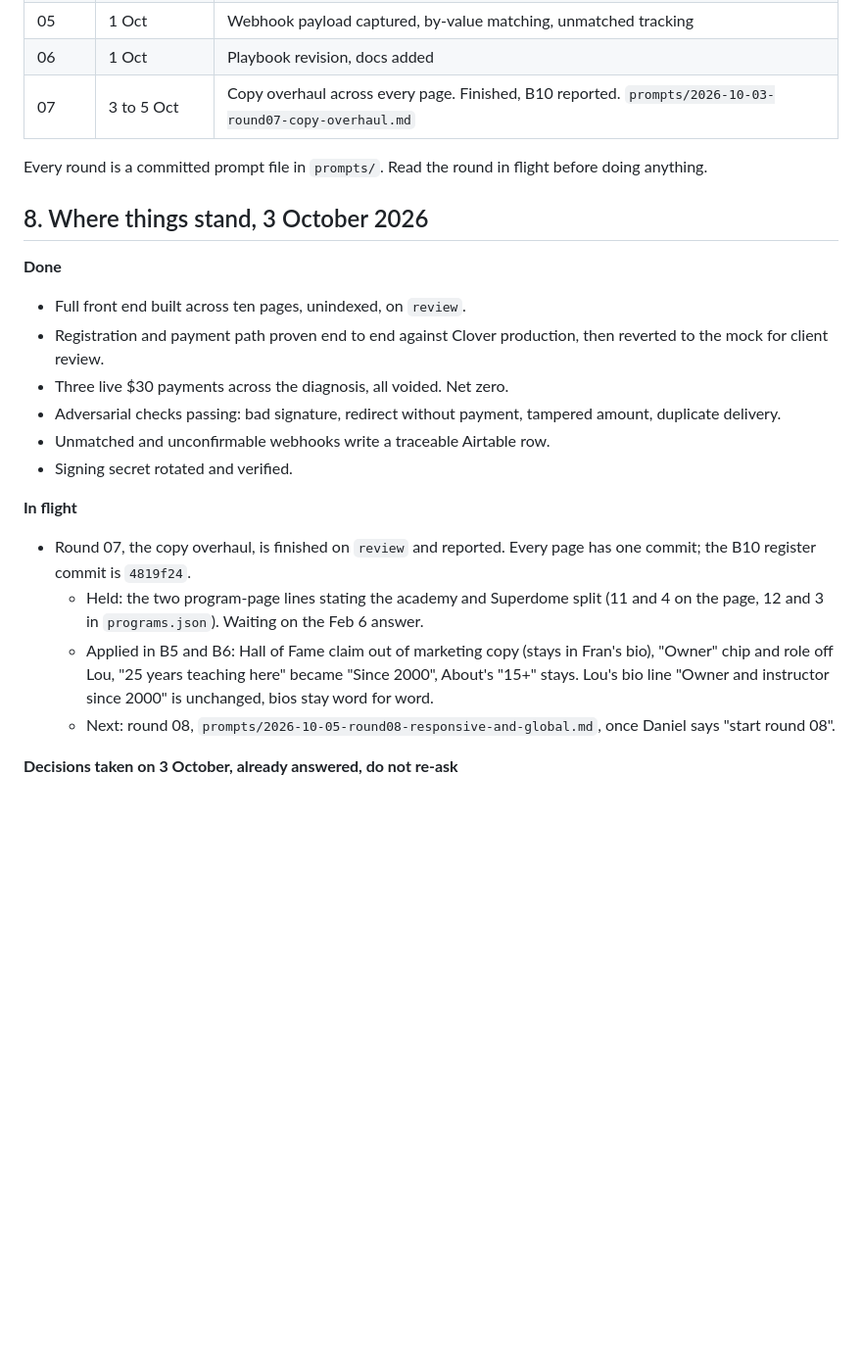
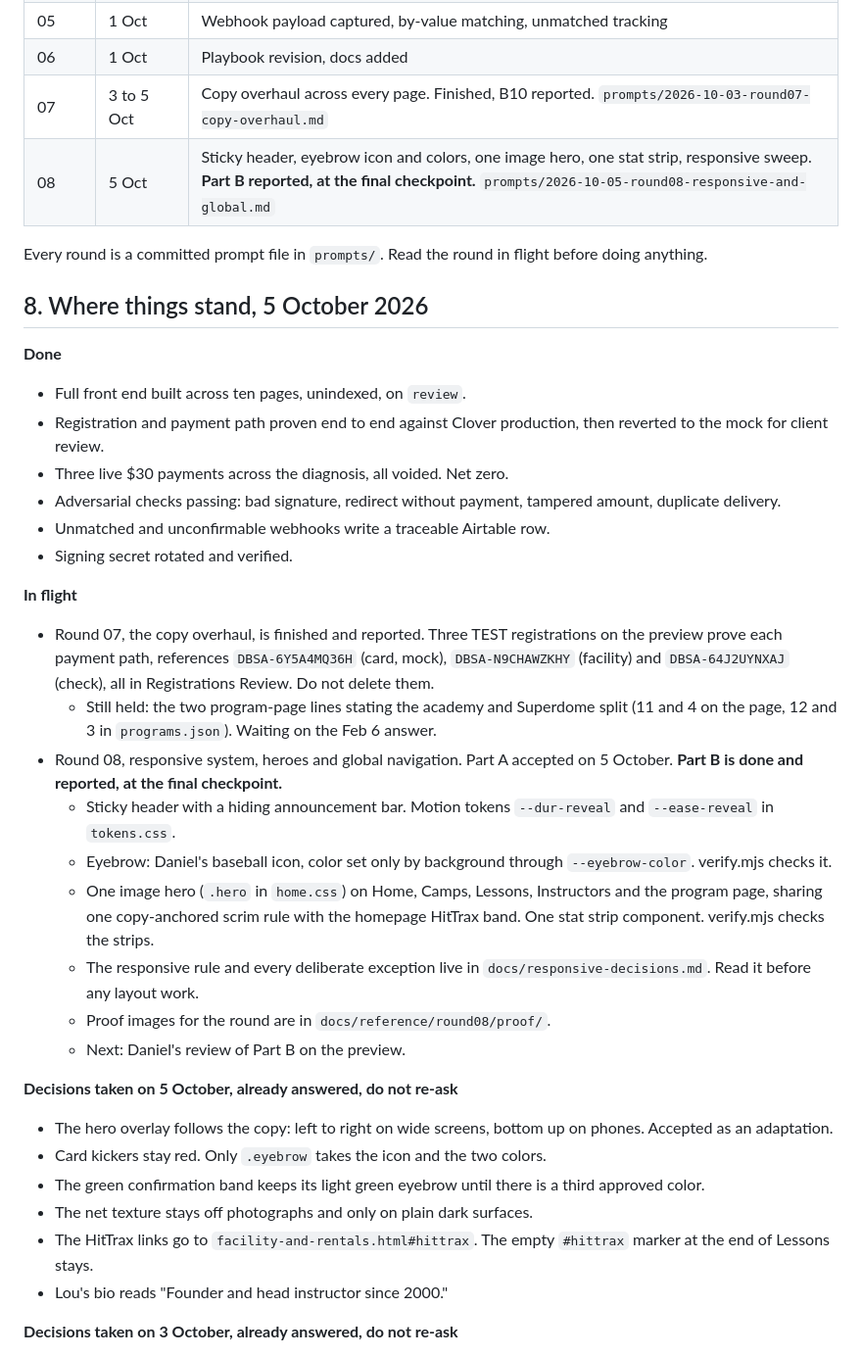
Before and after one commit to Dgreentime-design/dichiarobaseball.com, a Markdown page: docs/build-thread-briefing.md, the part around the change. Shown at 98% size. GitHub-like rendering; blank space fills up the shorter version.

Commit message:
Update the build briefing: round 08 Part B reported
Co-Authored-By: Claude Opus 5.5 <noreply@anthropic.com>

```diff
--- a/docs/build-thread-briefing.md
+++ b/docs/build-thread-briefing.md
@@ -167,11 +167,12 @@ test registrations stay out of the handover table (`Registrations`).
 | 05 | 1 Oct | Webhook payload captured, by-value matching, unmatched tracking |
 | 06 | 1 Oct | Playbook revision, docs added |
 | 07 | 3 to 5 Oct | Copy overhaul across every page. Finished, B10 reported. `prompts/2026-10-03-round07-copy-overhaul.md` |
+| 08 | 5 Oct | Sticky header, eyebrow icon and colors, one image hero, one stat strip, responsive sweep. **Part B reported, at the final checkpoint.** `prompts/2026-10-05-round08-responsive-and-global.md` |
 
 Every round is a committed prompt file in `prompts/`. Read the round in flight
 before doing anything.
 
-## 8. Where things stand, 3 October 2026
+## 8. Where things stand, 5 October 2026
 
 **Done**
 
@@ -186,17 +187,39 @@ before doing anything.
 
 **In flight**
 
-- Round 07, the copy overhaul, is finished on `review` and reported. Every
-  page has one commit; the B10 register commit is `4819f24`.
-  - Held: the two program-page lines stating the academy and Superdome split
-    (11 and 4 on the page, 12 and 3 in `programs.json`). Waiting on the Feb 6
-    answer.
-  - Applied in B5 and B6: Hall of Fame claim out of marketing copy (stays in
-    Fran's bio), "Owner" chip and role off Lou, "25 years teaching here"
-    became "Since 2000", About's "15+" stays. Lou's bio line "Owner and
-    instructor since 2000" is unchanged, bios stay word for word.
-  - Next: round 08, `prompts/2026-10-05-round08-responsive-and-global.md`,
-    once Daniel says "start round 08".
+- Round 07, the copy overhaul, is finished and reported. Three TEST
+  registrations on the preview prove each payment path, references
+  `DBSA-6Y5A4MQ36H` (card, mock), `DBSA-N9CHAWZKHY` (facility) and
+  `DBSA-64J2UYNXAJ` (check), all in Registrations Review. Do not delete them.
+  - Still held: the two program-page lines stating the academy and Superdome
+    split (11 and 4 on the page, 12 and 3 in `programs.json`). Waiting on
+    the Feb 6 answer.
+- Round 08, responsive system, heroes and global navigation. Part A accepted
+  on 5 October. **Part B is done and reported, at the final checkpoint.**
+  - Sticky header with a hiding announcement bar. Motion tokens
+    `--dur-reveal` and `--ease-reveal` in `tokens.css`.
+  - Eyebrow: Daniel's baseball icon, color set only by background through
+    `--eyebrow-color`. verify.mjs checks it.
+  - One image hero (`.hero` in `home.css`) on Home, Camps, Lessons,
+    Instructors and the program page, sharing one copy-anchored scrim rule
+    with the homepage HitTrax band. One stat strip component. verify.mjs
+    checks the strips.
+  - The responsive rule and every deliberate exception live in
+    `docs/responsive-decisions.md`. Read it before any layout work.
+  - Proof images for the round are in `docs/reference/round08/proof/`.
+  - Next: Daniel's review of Part B on the preview.
+
+**Decisions taken on 5 October, already answered, do not re-ask**
+
+- The hero overlay follows the copy: left to right on wide screens, bottom up
+  on phones. Accepted as an adaptation.
+- Card kickers stay red. Only `.eyebrow` takes the icon and the two colors.
+- The green confirmation band keeps its light green eyebrow until there is a
+  third approved color.
+- The net texture stays off photographs and only on plain dark surfaces.
+- The HitTrax links go to `facility-and-rentals.html#hittrax`. The empty
+  `#hittrax` marker at the end of Lessons stays.
+- Lou's bio reads "Founder and head instructor since 2000."
 
 **Decisions taken on 3 October, already answered, do not re-ask**
 
```
